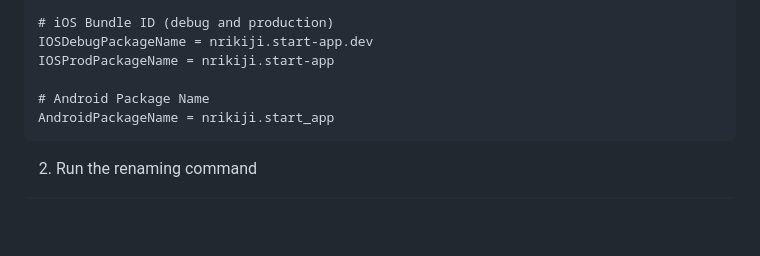
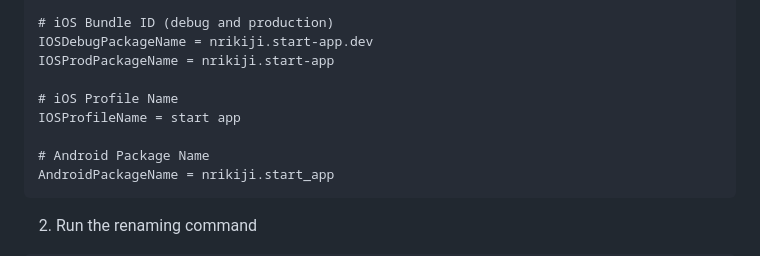
Before and after one commit to nrikiji/flutter-starter, a Markdown page: README.md, the part around the change. Drawn GitHub-style; blank space fills up the shorter version.

````diff
--- a/README.md
+++ b/README.md
@@ -174,6 +174,9 @@ FlutterProdPackageName = start_app
 IOSDebugPackageName = nrikiji.start-app.dev
 IOSProdPackageName = nrikiji.start-app
 
+# iOS Profile Name
+IOSProfileName = start app
+
 # Android Package Name
 AndroidPackageName = nrikiji.start_app
 ```
````
Also changed, not shown: README.ja.md (+3 -0 lines).
